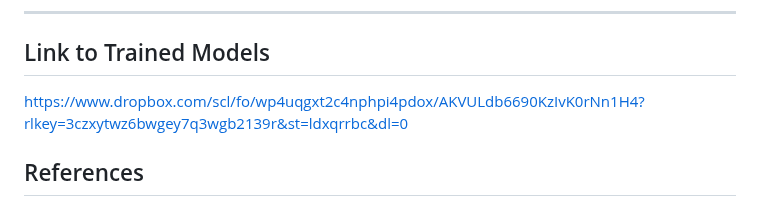
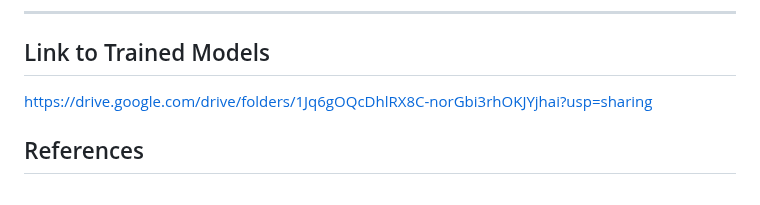
Before and after one commit to kelvinweijun/Leukemia-Image-Classifier, a Markdown page: README.md, the part around the change. Drawn GitHub-style.

```diff
--- a/README.md
+++ b/README.md
@@ -77,7 +77,7 @@ This work was made possible by the ALL image dataset and the support of deep lea
 
 ## Link to Trained Models
 
-https://www.dropbox.com/scl/fo/wp4uqgxt2c4nphpi4pdox/AKVULdb6690KzIvK0rNn1H4?rlkey=3czxytwz6bwgey7q3wgb2139r&st=ldxqrrbc&dl=0
+https://drive.google.com/drive/folders/1Jq6gOQcDhlRX8C-norGbi3rhOKJYjhai?usp=sharing
 
 ## References
 
```
